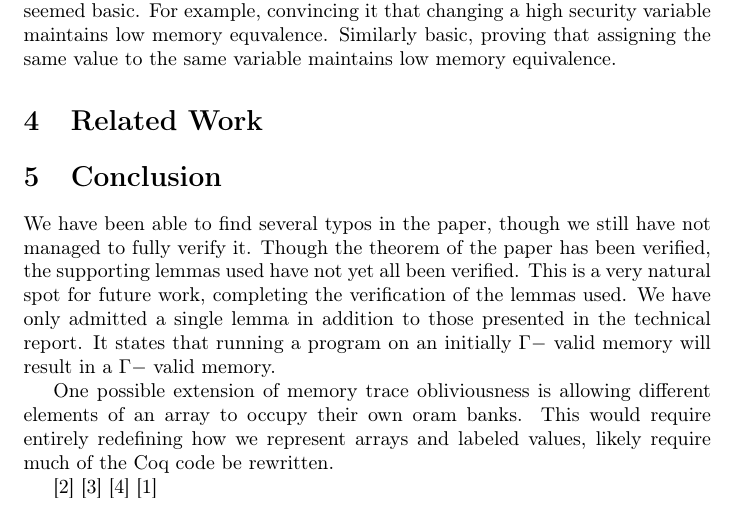
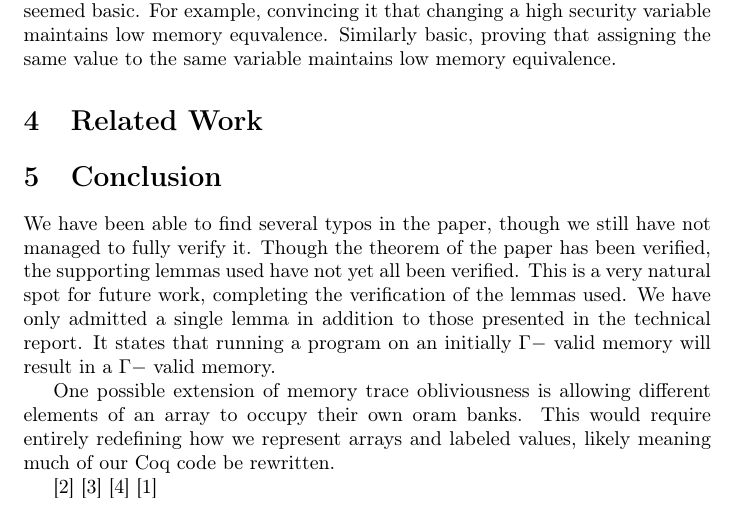
Before and after one commit to cimbriano/mtocoq, a LaTeX paper (doc/report.tex): part of page 6 of 7, cut so that both start at the same text. Compiled offline with pdfLaTeX.

Commit message:
one typo

```diff
--- a/doc/report.tex
+++ b/doc/report.tex
@@ -388,7 +388,9 @@ We have only admitted a single lemma in addition to those presented in the techn
 It states that running a program on an initially $\Gamma-$ valid memory will result in a  $\Gamma-$ valid memory.%REF FOR LEMMA
 
 One possible extension of memory trace obliviousness is allowing different elements of an array to occupy their own oram banks.
-This would require entirely redefining how we represent arrays and labeled values, likely require much of the Coq code be rewritten.
+This would require entirely redefining how we represent arrays and labeled values, likely meaning much of our Coq code be rewritten.
+
+
 
 
 
```
